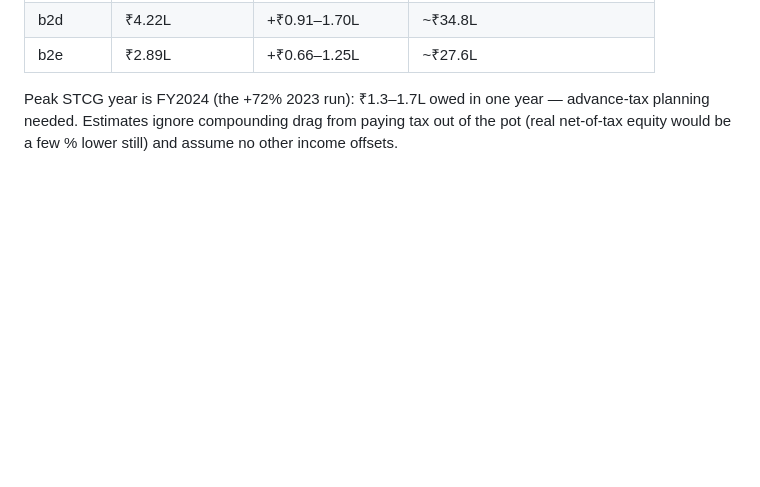
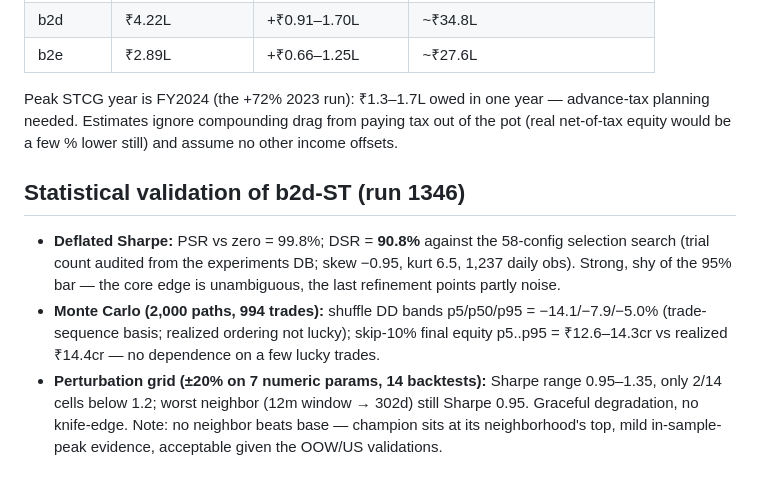
Before and after one commit to teja788/CA_edu_site, a Markdown page: trading_os/docs/results_summary.md, the part around the change. Rendered like a GitHub page; blank space fills up the shorter version.

Commit message:
Trading OS: b2d-ST statistical validation — DSR 0.91, MC bands, perturbation grid
Co-Authored-By: Claude Fable 5 <noreply@anthropic.com>

```diff
--- a/trading_os/docs/results_summary.md
+++ b/trading_os/docs/results_summary.md
@@ -217,3 +217,19 @@ Peak STCG year is FY2024 (the +72% 2023 run): ₹1.3–1.7L owed in one year —
 advance-tax planning needed. Estimates ignore compounding drag from paying
 tax out of the pot (real net-of-tax equity would be a few % lower still)
 and assume no other income offsets.
+
+## Statistical validation of b2d-ST (run 1346)
+
+- **Deflated Sharpe:** PSR vs zero = 99.8%; DSR = **90.8%** against the
+  58-config selection search (trial count audited from the experiments DB;
+  skew −0.95, kurt 6.5, 1,237 daily obs). Strong, shy of the 95% bar —
+  the core edge is unambiguous, the last refinement points partly noise.
+- **Monte Carlo (2,000 paths, 994 trades):** shuffle DD bands p5/p50/p95 =
+  −14.1/−7.9/−5.0% (trade-sequence basis; realized ordering not lucky);
+  skip-10% final equity p5..p95 = ₹12.6–14.3cr vs realized ₹14.4cr — no
+  dependence on a few lucky trades.
+- **Perturbation grid (±20% on 7 numeric params, 14 backtests):** Sharpe
+  range 0.95–1.35, only 2/14 cells below 1.2; worst neighbor (12m window
+  → 302d) still Sharpe 0.95. Graceful degradation, no knife-edge. Note:
+  no neighbor beats base — champion sits at its neighborhood's top, mild
+  in-sample-peak evidence, acceptable given the OOW/US validations.
```
